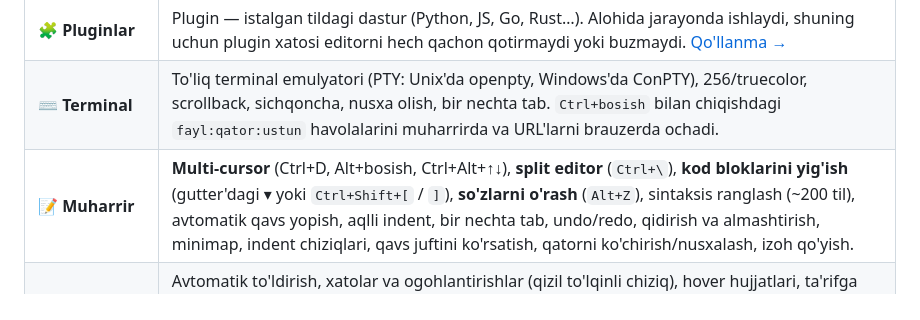
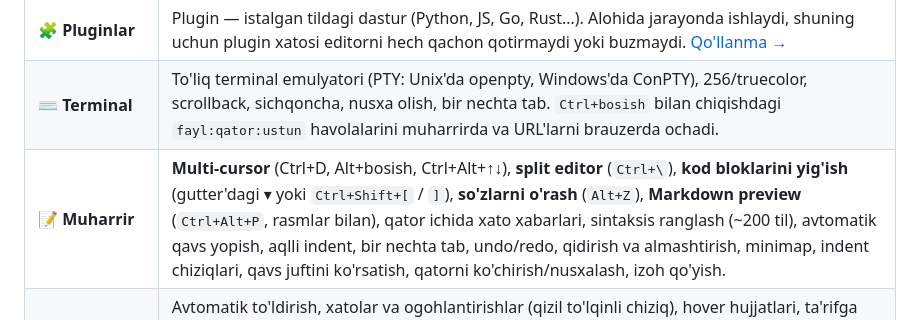
Before and after one commit to abbosjon-dev/code-editor, a Markdown page: README.md, the part around the change. Drawn GitHub-style.

```diff
--- a/README.md
+++ b/README.md
@@ -14,7 +14,7 @@ macOS, Windows va Linux'da ishlaydi.
 | ✳ **AI agentlar** | O'ng tomondagi AI panelda haqiqiy agent CLI'lari ishlaydi: **Claude Code**, OpenAI **Codex**, **Gemini CLI**, **Aider**, **OpenCode** yoki o'zingizning har qanday CLI'ingiz. "Ask AI" (`Ctrl+Shift+I`) belgilangan kodni fayl yo'li bilan agentga yuboradi. Agent faylni o'zgartirsa, editor uni darhol yuklaydi va **o'zgarishlarni diff ko'rinishida** ko'rsatadi — har birini qoldirish yoki bitta tugma bilan qaytarish mumkin. |
 | 🧩 **Pluginlar** | Plugin — istalgan tildagi dastur (Python, JS, Go, Rust…). Alohida jarayonda ishlaydi, shuning uchun plugin xatosi editorni hech qachon qotirmaydi yoki buzmaydi. [Qo'llanma →](docs/PLUGINS.md) |
 | ⌨ **Terminal** | To'liq terminal emulyatori (PTY: Unix'da openpty, Windows'da ConPTY), 256/truecolor, scrollback, sichqoncha, nusxa olish, bir nechta tab. `Ctrl+bosish` bilan chiqishdagi `fayl:qator:ustun` havolalarini muharrirda va URL'larni brauzerda ochadi. |
-| 📝 **Muharrir** | **Multi-cursor** (Ctrl+D, Alt+bosish, Ctrl+Alt+↑↓), **split editor** (`Ctrl+\`), **kod bloklarini yig'ish** (gutter'dagi ▾ yoki `Ctrl+Shift+[` / `]`), **so'zlarni o'rash** (`Alt+Z`), sintaksis ranglash (~200 til), avtomatik qavs yopish, aqlli indent, bir nechta tab, undo/redo, qidirish va almashtirish, minimap, indent chiziqlari, qavs juftini ko'rsatish, qatorni ko'chirish/nusxalash, izoh qo'yish. |
+| 📝 **Muharrir** | **Multi-cursor** (Ctrl+D, Alt+bosish, Ctrl+Alt+↑↓), **split editor** (`Ctrl+\`), **kod bloklarini yig'ish** (gutter'dagi ▾ yoki `Ctrl+Shift+[` / `]`), **so'zlarni o'rash** (`Alt+Z`), **Markdown preview** (`Ctrl+Alt+P`, rasmlar bilan), qator ichida xato xabarlari, sintaksis ranglash (~200 til), avtomatik qavs yopish, aqlli indent, bir nechta tab, undo/redo, qidirish va almashtirish, minimap, indent chiziqlari, qavs juftini ko'rsatish, qatorni ko'chirish/nusxalash, izoh qo'yish. |
 | 🧠 **LSP (til serverlari)** | Avtomatik to'ldirish, xatolar va ogohlantirishlar (qizil to'lqinli chiziq), hover hujjatlari, ta'rifga o'tish (`F12` / `Ctrl+bosish`), havolalarni topish (`Shift+F12`), nomni hamma joyda o'zgartirish (`F2`), formatlash (`Shift+Alt+F`, ixtiyoriy saqlashda formatlash), parametr maslahatlari, tezkor tuzatishlar (`Ctrl+.` / 💡), fayldagi belgiga o'tish (`Ctrl+T`). O'rnatilgan bo'lsa avtomatik ishga tushadi: **rust-analyzer**, **pyright**, **typescript-language-server**, **gopls**, **clangd** va boshqalar. |
 | ⎇ **Git** | Gutter'da o'zgarish belgilari (qo'shilgan / o'zgargan / o'chirilgan), Source Control paneli (`Ctrl+Shift+G`): stage/unstage, commit (`Ctrl+Enter`), push/pull, fayl daraxtida rangli holat. **✳ Commit with AI** — agent diff'ni ko'rib, commit'ni o'zi yozadi. |
 | 🔍 **Navigatsiya** | Buyruqlar palitrasi (`Ctrl+Shift+P`), fuzzy fayl qidirish (`Ctrl+P`), fayllar ichida qidirish va almashtirish (`Ctrl+Shift+F`: regex, butun so'z, katta-kichik harf, `$1` guruhlar, oldindan ko'rish; `.gitignore`'ni hisobga oladi), qatorga o'tish. |
```
Also changed, not shown: docs/markdown.png (added), 7 other files.
